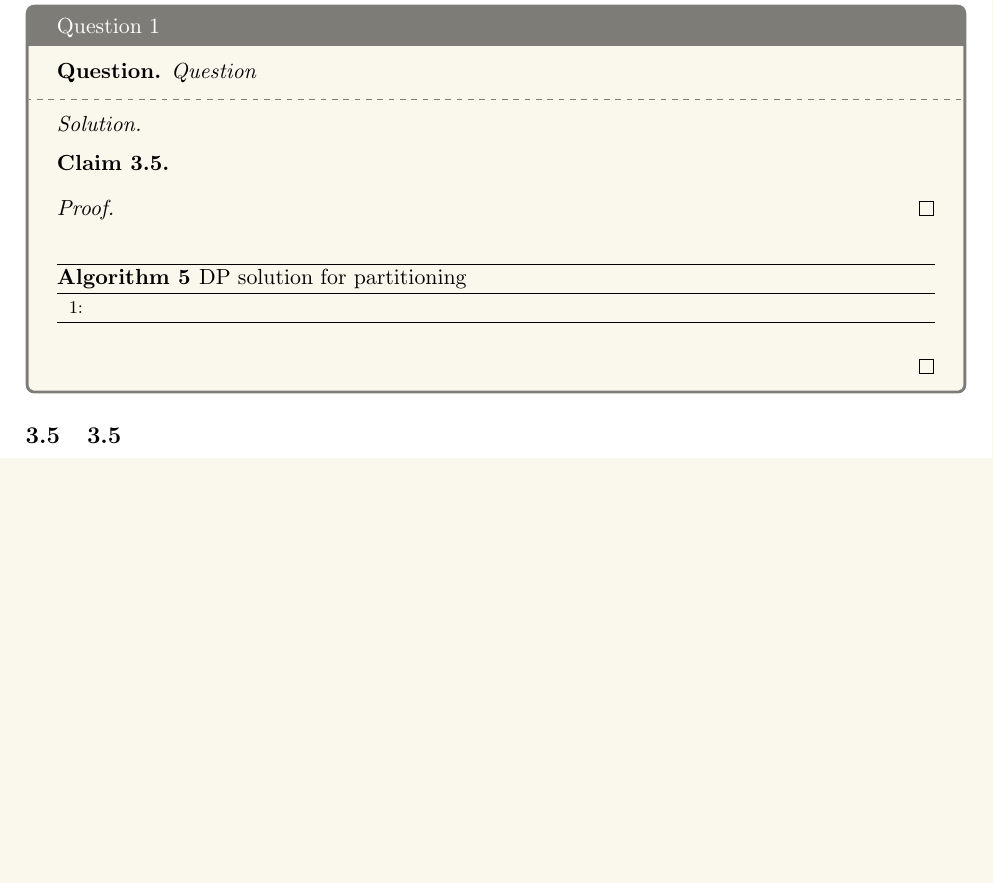
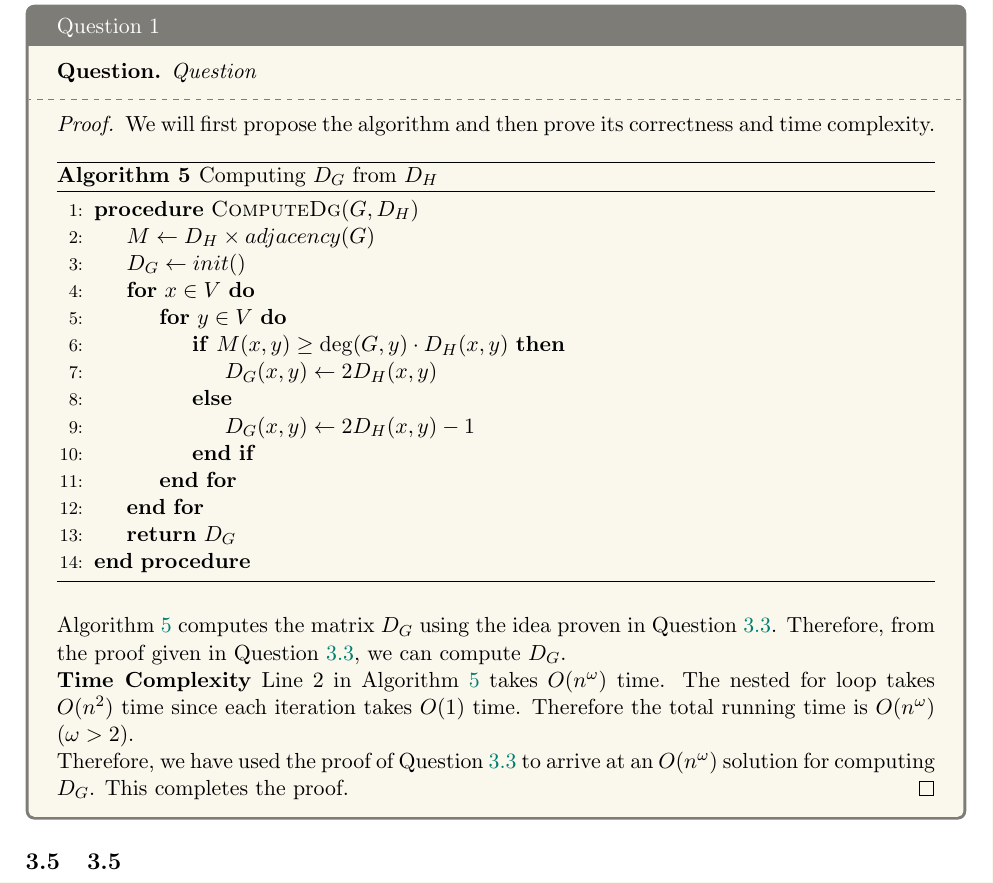
Before and after one commit to MallikaPrabhakar/COL351, a LaTeX problem sheet (Assignment3/main.tex, which reads Assignment3/34.tex): part of page 9 of 11 before the commit and part of page 9 of 12 after it, cut so that both start at the same text, the shorter picture padded with empty space. Compiled offline with pdfLaTeX.

Commit message:
Q3(d) added

```diff
--- a/Assignment3/34.tex
+++ b/Assignment3/34.tex
@@ -3,16 +3,29 @@
         Question
     \end{question}
     \tcblower{}
-    \begin{proof}[Solution]
-        \begin{claim}\label{claim:q1}
-        \end{claim}
-        \begin{proof}
-        \end{proof}
-        \begin{algorithm}[H]
-            \caption{DP solution for partitioning}\label{alg:dp_q1}
-            \begin{algorithmic}[1]
-              \State{}
-            \end{algorithmic}
-        \end{algorithm}
+    \begin{proof}
+      We will first propose the algorithm and then prove its correctness and time complexity.
+      \begin{algorithm}[H]
+        \caption{Computing $D_G$ from $D_H$}\label{alg:dg}
+        \begin{algorithmic}[1]
+          \Procedure{ComputeDg}{$G, D_H$}
+            \State{$M \gets D_H \times adjacency(G)$}
+            \State{$D_G \gets init()$}
+            \For{$x \in V$}
+              \For{$y \in V$}
+                \If{$M(x, y) \geq \deg(G, y)\cdot D_H(x, y)$}
+                \State{$D_G(x, y) \gets 2 D_H(x, y)$}
+                \Else{}
+                  \State{$D_G(x, y) \gets 2 D_H(x, y) - 1$}
+                \EndIf{}
+              \EndFor{}
+            \EndFor{}
+            \State{\Return{$D_G$}}
+          \EndProcedure{}
+        \end{algorithmic}
+      \end{algorithm}
+      Algorithm~\ref{alg:dg} computes the matrix $D_G$ using the idea proven in Question~\ref{ques:33}. Therefore, from the proof given in Question~\ref{ques:33}, we can compute $D_G$.\\
+      \textbf{Time Complexity} Line $2$ in Algorithm~\ref{alg:dg} takes $O(n^\omega)$ time. The nested for loop takes $O(n^2)$ time since each iteration takes $O(1)$ time. Therefore the total running time is $O(n^\omega)$ ($\omega > 2$).\\
+      Therefore, we have used the proof of Question~\ref{ques:33} to arrive at an $O(n^\omega)$ solution for computing $D_G$. This completes the proof.
     \end{proof}
 \end{solution}
```
Also changed, not shown: Assignment3/33.tex (+1 -1 lines), Assignment3/main.pdf.
